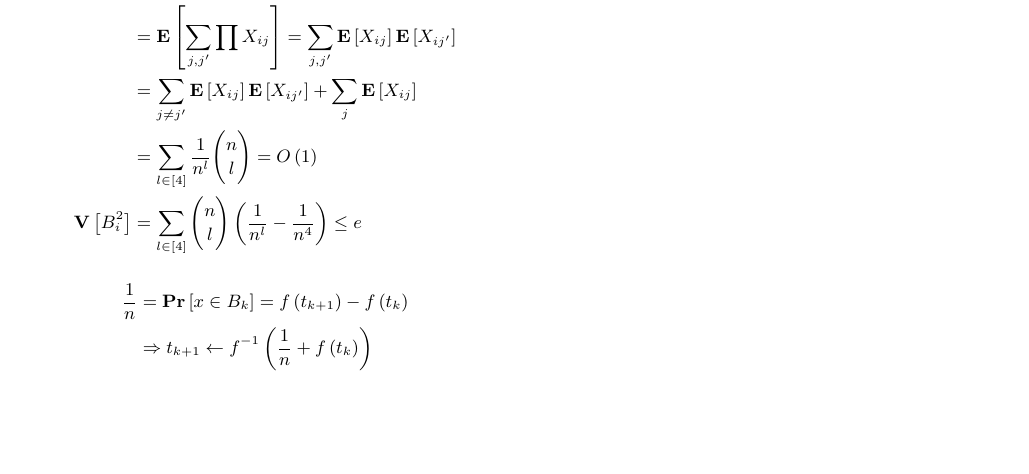
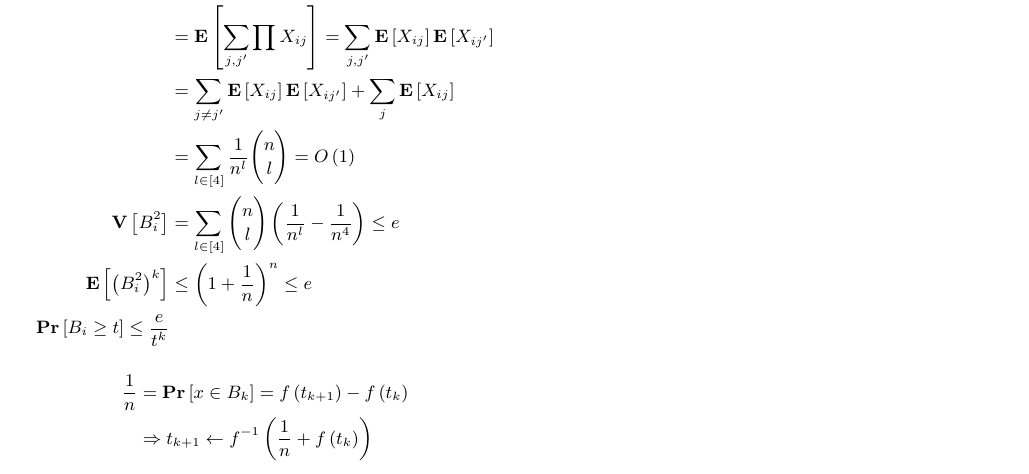
Before and after one commit to dudupo/Academic, a LaTeX document (projects/algo/buckets.tex): part of the page, cut so that both start at the same text, the shorter picture padded with empty space. Compiled offline with pdfLaTeX.

Commit message:
compiling -Fri Jan 20 02:07:57 PM IST 2023

```diff
--- a/projects/algo/buckets.tex
+++ b/projects/algo/buckets.tex
@@ -73,7 +73,9 @@
       &=  \sum_{ j \neq j^{\prime} }{ \expp{X_{ij}}\expp{X_{ij^{\prime}}}   }  +
       \sum_{j}{ \expp{X_{ij}}}  \\
       &= \sum_{l \in [4] }\frac{1}{n^{l}} \binom{n}{l}  = O\left( 1 \right)  \\
-      \mathbf{V}\left[ B_{i}^{2} \right] &= \sum_{ l \in [4]}{ \binom{n}{l} \left( \frac{1}{n^{l}} - \frac{1}{n^{4}} \right)  } \le e
+      \mathbf{V}\left[ B_{i}^{2} \right] &= \sum_{ l \in [4]}{ \binom{n}{l} \left( \frac{1}{n^{l}} - \frac{1}{n^{4}} \right)  } \le e\\
+      \expp{ \left( B_{i}^2 \right)^{k} } & \le \left( 1 + \frac{1}{n} \right)^{n} \le e \\
+      \prb{ B_{i} \ge t} \le \frac{e}{t^{k}}\\
     \end{split}
   \end{equation*}
 
```
Also changed, not shown: projects/pdfs/buckets.pdf.
